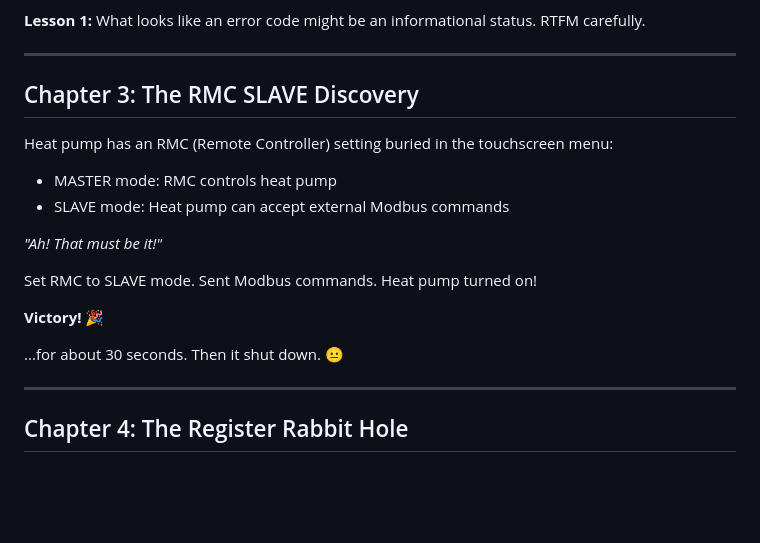
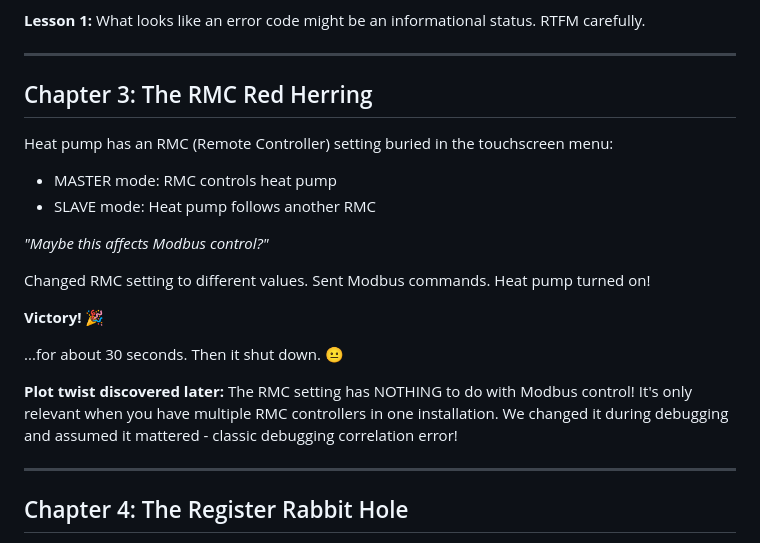
Before and after one commit to stephan-aichholzer/lg-r290-control, a Markdown page: MODBUS_JOURNEY.md, the part around one of its changes. GitHub-like rendering; blank space fills up the shorter version.

```diff
--- a/MODBUS_JOURNEY.md
+++ b/MODBUS_JOURNEY.md
@@ -61,21 +61,23 @@ Hours of research later: CH03 = "External Control Mode Active"
 
 ---
 
-## Chapter 3: The RMC SLAVE Discovery
+## Chapter 3: The RMC Red Herring
 
 Heat pump has an RMC (Remote Controller) setting buried in the touchscreen menu:
 - MASTER mode: RMC controls heat pump
-- SLAVE mode: Heat pump can accept external Modbus commands
+- SLAVE mode: Heat pump follows another RMC
 
-*"Ah! That must be it!"*
+*"Maybe this affects Modbus control?"*
 
-Set RMC to SLAVE mode.
+Changed RMC setting to different values.
 Sent Modbus commands.
 Heat pump turned on!
 
 **Victory!** 🎉
 
 ...for about 30 seconds. Then it shut down. 😐
+
+**Plot twist discovered later:** The RMC setting has NOTHING to do with Modbus control! It's only relevant when you have multiple RMC controllers in one installation. We changed it during debugging and assumed it mattered - classic debugging correlation error!
 
 ---
 
```
Also changed, not shown: other parts of MODBUS_JOURNEY.md (+25 -16 lines).
